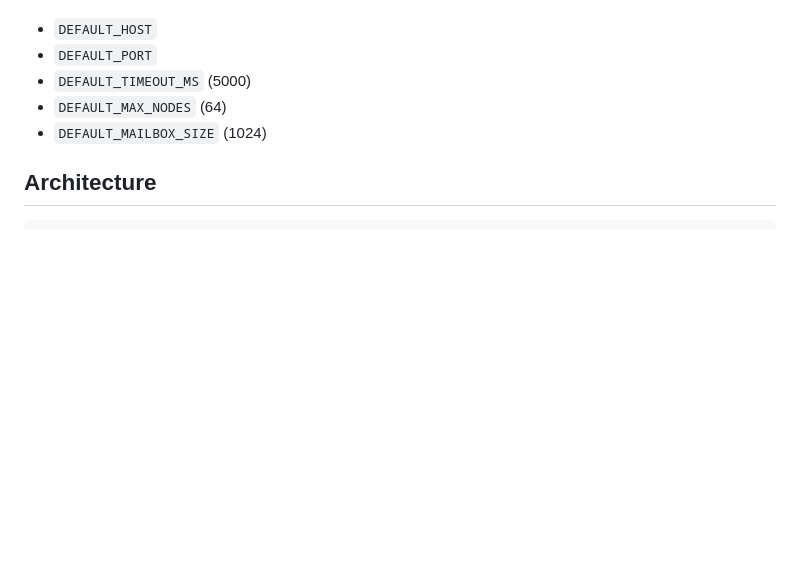
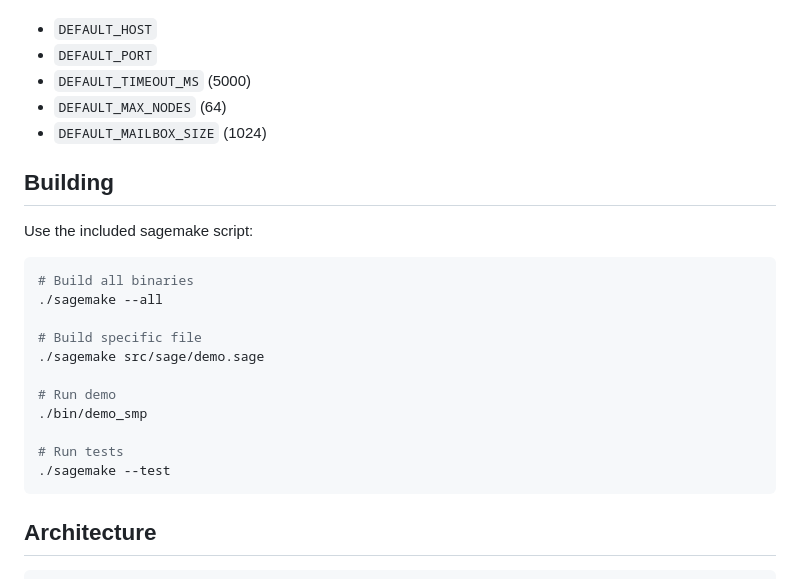
Before and after one commit to Night-Traders-Dev/SageSMP, a Markdown page: src/sage/README.md, the part around the change. Rendered like a GitHub page; blank space fills up the shorter version.

Commit message:
Update README with building instructions

````diff
--- a/src/sage/README.md
+++ b/src/sage/README.md
@@ -156,6 +156,24 @@ Defaults can be overridden in code:
 - `DEFAULT_MAX_NODES` (64)
 - `DEFAULT_MAILBOX_SIZE` (1024)
 
+## Building
+
+Use the included sagemake script:
+
+```bash
+# Build all binaries
+./sagemake --all
+
+# Build specific file
+./sagemake src/sage/demo.sage
+
+# Run demo
+./bin/demo_smp
+
+# Run tests
+./sagemake --test
+```
+
 ## Architecture
 
 ```
````
